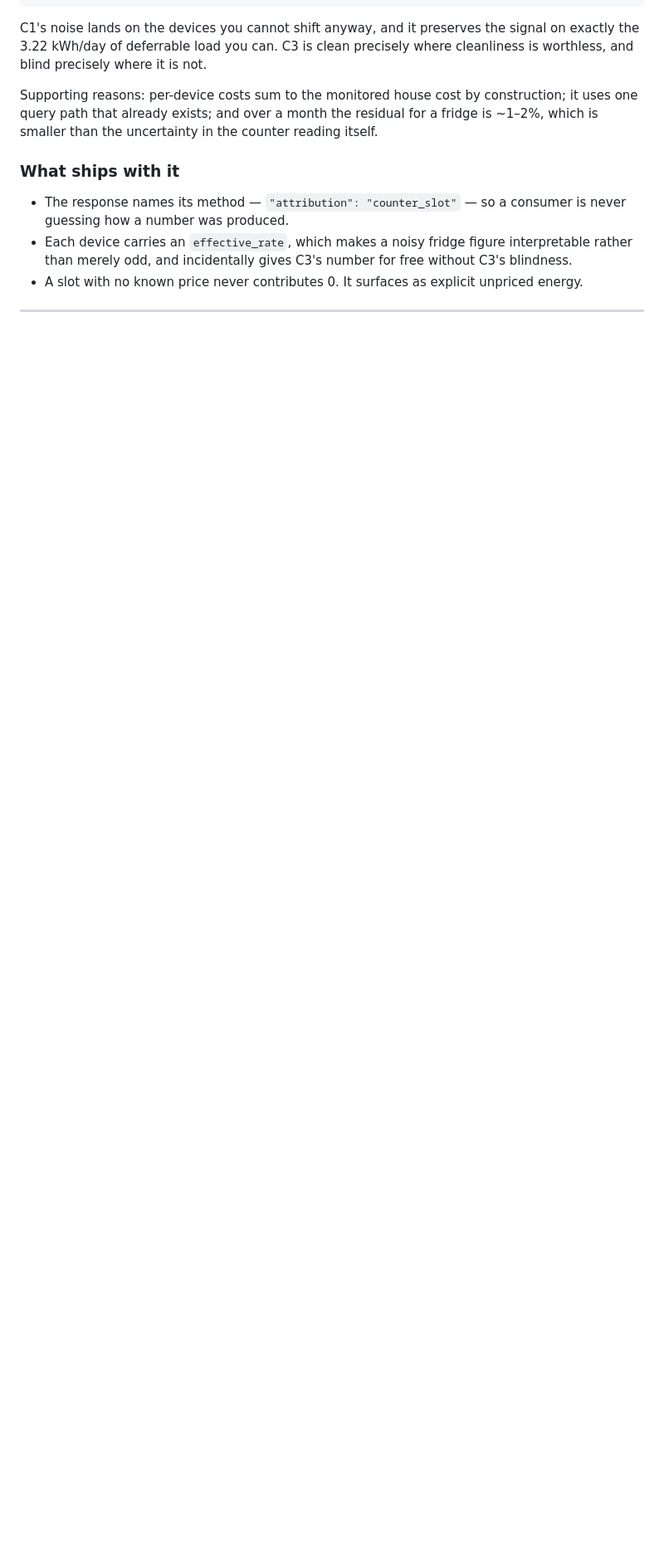
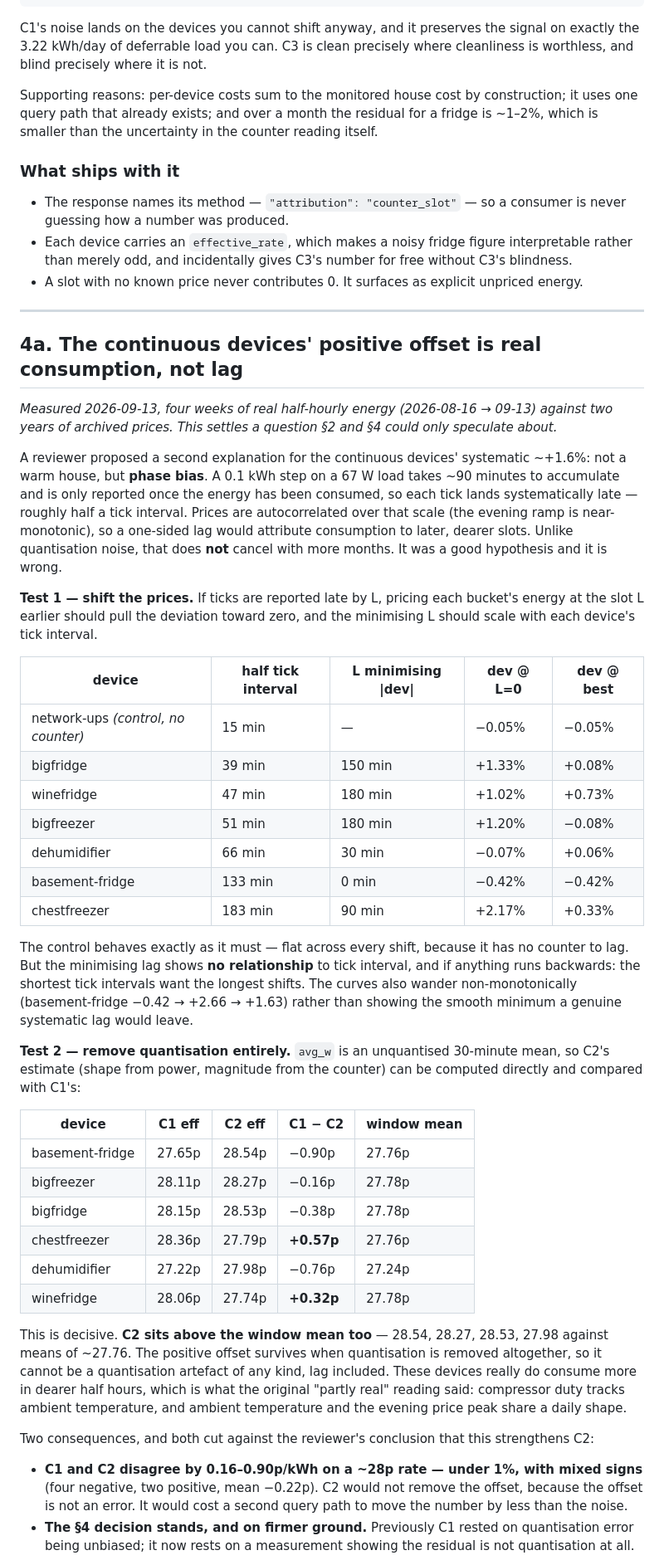
Before and after one commit to sweeney/countinghouse, a Markdown page: docs/per-device-attribution.md, the part around one of its changes. Shown at 83% size. Rendered like a GitHub page; blank space fills up the shorter version.

Commit message:
Measure the phase-bias hypothesis. It is wrong, and C1 gets firmer
The review proposed that the continuous devices' systematic ~+1.6% is phase bias
rather than a warm house: a 0.1 kWh step on a 67 W load is reported ~45 minutes late
on average, prices are autocorrelated over that scale, so a one-sided lag would
attribute consumption to later and dearer slots — and unlike quantisation noise it
would not cancel with more months. It was a good hypothesis, it was falsifiable, and
measuring it is what the local collector was set up for.

Four weeks of real half-hourly per-device energy against two years of archived
prices. Two tests.

Shifting the prices: if ticks land late by L, pricing each bucket L slots earlier
should minimise the deviation at L ~ half the tick interval, and the minimising L
should scale across devices. The network-ups control behaves exactly as it must —
flat across every shift, having no counter to lag — which validates the method. But
the minimising lag shows NO relationship to tick interval and if anything runs
backwards, and the curves wander non-monotonically instead of showing the smooth
minimum a real lag would leave.

Removing quantisation entirely settles it. `avg_w` is unquantised, so C2's estimate
can be computed directly: it sits ABOVE the window mean too — 28.54, 28.27, 28.53,
27.98 against means of ~27.76. The offset survives with quantisation gone, so it is
not a quantisation artefact of any kind, lag included. These devices genuinely
consume more in dearer half hours, which is what the original "partly real" reading
said: compressor duty tracks ambient temperature, and temperature and the evening
peak share a daily shape.

Both consequences cut against the review's conclusion that this strengthens C2's
case:

  - C1 and C2 differ by 0.16-0.90p on a ~28p rate, under 1%, with MIXED signs (four
    negative, two positive, mean -0.22p). C2 would not remove the offset because the
    offset is not an error; it would buy a second query path to move the number by
    less than the noise.
  - The C1 decision stands on firmer ground. It rested on quantisation error being
    unbiased; it now rests on a measurement showing the residual is not quantisation.

Caveats recorded in the doc: four weeks, six devices, energy from the deployed
service and prices from the local archive. The sign result does not depend on
precision, and the collector keeps accumulating.

Co-Authored-By: Claude Opus 5 <noreply@anthropic.com>

```diff
--- a/docs/per-device-attribution.md
+++ b/docs/per-device-attribution.md
@@ -171,3 +171,66 @@ which is smaller than the uncertainty in the counter reading itself.
 
 ---
 
+## 4a. The continuous devices' positive offset is real consumption, not lag
+
+*Measured 2026-09-13, four weeks of real half-hourly energy (2026-08-16 → 09-13) against
+two years of archived prices. This settles a question §2 and §4 could only speculate about.*
+
+A reviewer proposed a second explanation for the continuous devices' systematic ~+1.6%: not
+a warm house, but **phase bias**. A 0.1 kWh step on a 67 W load takes ~90 minutes to
+accumulate and is only reported once the energy has been consumed, so each tick lands
+systematically late — roughly half a tick interval. Prices are autocorrelated over that
+scale (the evening ramp is near-monotonic), so a one-sided lag would attribute consumption
+to later, dearer slots. Unlike quantisation noise, that does **not** cancel with more
+months. It was a good hypothesis and it is wrong.
+
+**Test 1 — shift the prices.** If ticks are reported late by L, pricing each bucket's
+energy at the slot L earlier should pull the deviation toward zero, and the minimising L
+should scale with each device's tick interval.
+
+| device | half tick interval | L minimising \|dev\| | dev @ L=0 | dev @ best |
+|---|---|---|---|---|
+| network-ups *(control, no counter)* | 15 min | — | −0.05% | −0.05% |
+| bigfridge | 39 min | 150 min | +1.33% | +0.08% |
+| winefridge | 47 min | 180 min | +1.02% | +0.73% |
+| bigfreezer | 51 min | 180 min | +1.20% | −0.08% |
+| dehumidifier | 66 min | 30 min | −0.07% | +0.06% |
+| basement-fridge | 133 min | 0 min | −0.42% | −0.42% |
+| chestfreezer | 183 min | 90 min | +2.17% | +0.33% |
+
+The control behaves exactly as it must — flat across every shift, because it has no counter
+to lag. But the minimising lag shows **no relationship** to tick interval, and if anything
+runs backwards: the shortest tick intervals want the longest shifts. The curves also wander
+non-monotonically (basement-fridge −0.42 → +2.66 → +1.63) rather than showing the smooth
+minimum a genuine systematic lag would leave.
+
+**Test 2 — remove quantisation entirely.** `avg_w` is an unquantised 30-minute mean, so
+C2's estimate (shape from power, magnitude from the counter) can be computed directly and
+compared with C1's:
+
+| device | C1 eff | C2 eff | C1 − C2 | window mean |
+|---|---|---|---|---|
+| basement-fridge | 27.65p | 28.54p | −0.90p | 27.76p |
+| bigfreezer | 28.11p | 28.27p | −0.16p | 27.78p |
+| bigfridge | 28.15p | 28.53p | −0.38p | 27.78p |
+| chestfreezer | 28.36p | 27.79p | **+0.57p** | 27.76p |
+| dehumidifier | 27.22p | 27.98p | −0.76p | 27.24p |
+| winefridge | 28.06p | 27.74p | **+0.32p** | 27.78p |
+
+This is decisive. **C2 sits above the window mean too** — 28.54, 28.27, 28.53, 27.98 against
+means of ~27.76. The positive offset survives when quantisation is removed altogether, so it
+cannot be a quantisation artefact of any kind, lag included. These devices really do consume
+more in dearer half hours, which is what the original "partly real" reading said: compressor
+duty tracks ambient temperature, and ambient temperature and the evening price peak share a
+daily shape.
+
+Two consequences, and both cut against the reviewer's conclusion that this strengthens C2:
+
+- **C1 and C2 disagree by 0.16–0.90p/kWh on a ~28p rate — under 1%, with mixed signs**
+  (four negative, two positive, mean −0.22p). C2 would not remove the offset, because the
+  offset is not an error. It would cost a second query path to move the number by less than
+  the noise.
+- **The §4 decision stands, and on firmer ground.** Previously C1 rested on quantisation
+  error being unbiased; it now rests on a measurement showing the residual is not
+  quantisation at all.
+
```
Also changed, not shown: other parts of docs/per-device-attribution.md (+5 -0 lines).
